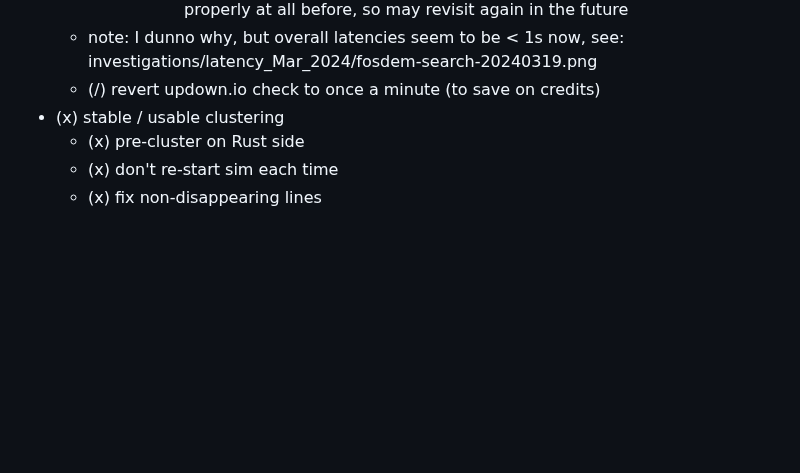
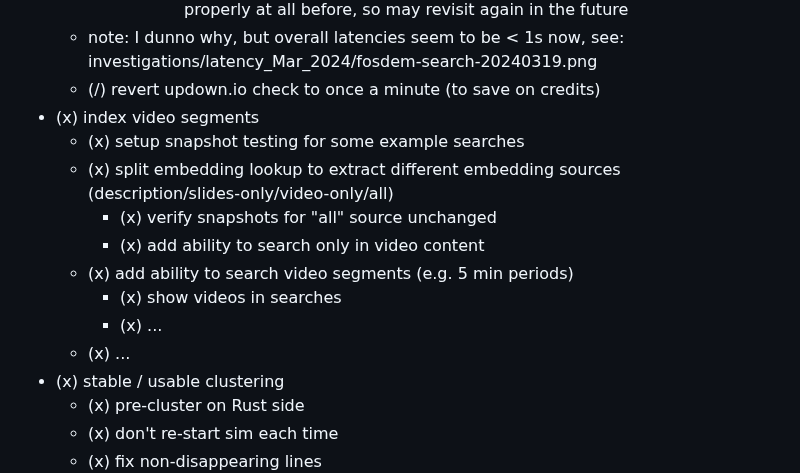
Before and after one commit to mikemoraned/fosdem, a Markdown page: TODO.md, the part around the change. Drawn GitHub-style; blank space fills up the shorter version.

Commit message:
expand TODO

```diff
--- a/TODO.md
+++ b/TODO.md
@@ -129,6 +129,15 @@
         - note that I am not convinced I was definitely dispatching in parallel properly at all before, so may revisit again in the future
   - note: I dunno why, but overall latencies seem to be < 1s now, see: investigations/latency_Mar_2024/fosdem-search-20240319.png
   - (/) revert updown.io check to once a minute (to save on credits)
+- (x) index video segments
+  - (x) setup snapshot testing for some example searches
+  - (x) split embedding lookup to extract different embedding sources (description/slides-only/video-only/all)
+    - (x) verify snapshots for "all" source unchanged
+    - (x) add ability to search only in video content
+  - (x) add ability to search video segments (e.g. 5 min periods)
+    - (x) show videos in searches
+    - (x) ...
+  - (x) ...
 - (x) stable / usable clustering
   - (x) pre-cluster on Rust side
   - (x) don't re-start sim each time
```
